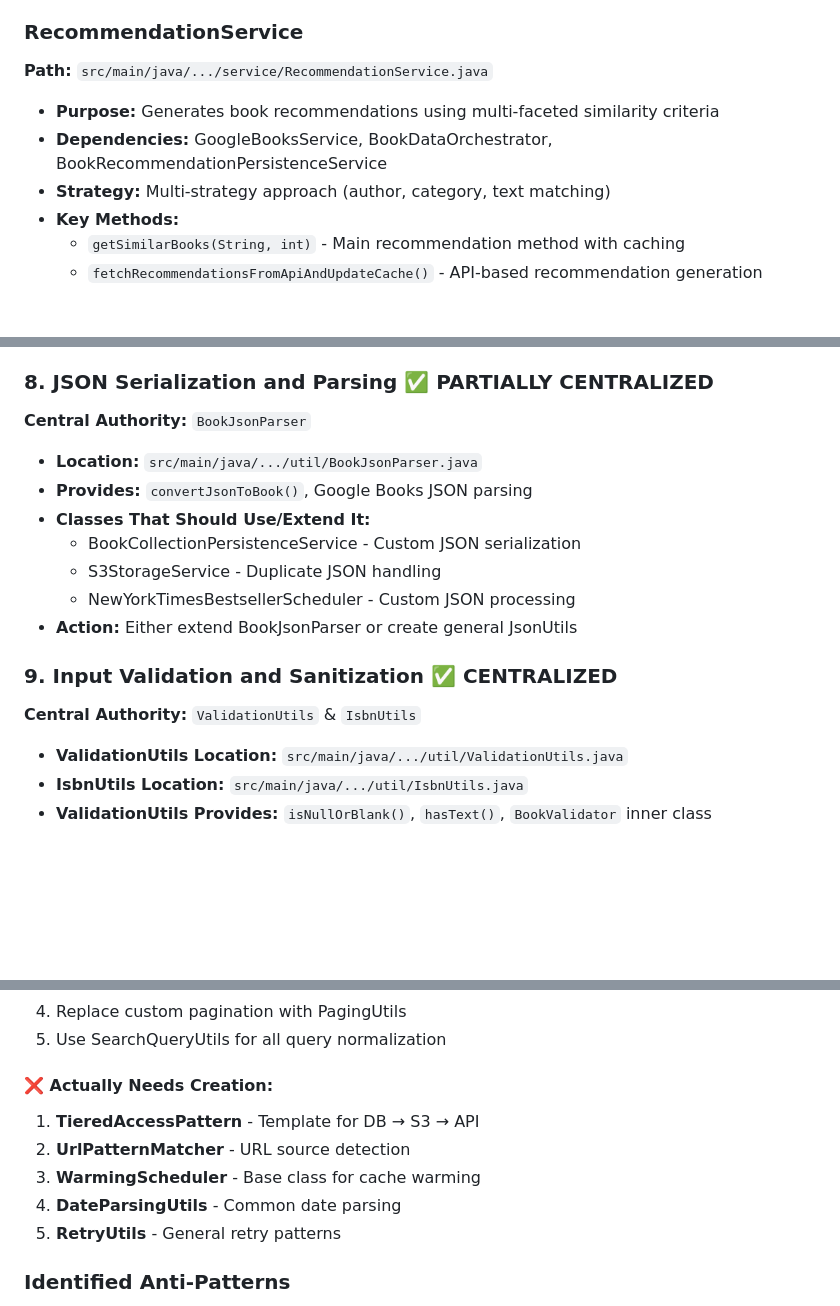
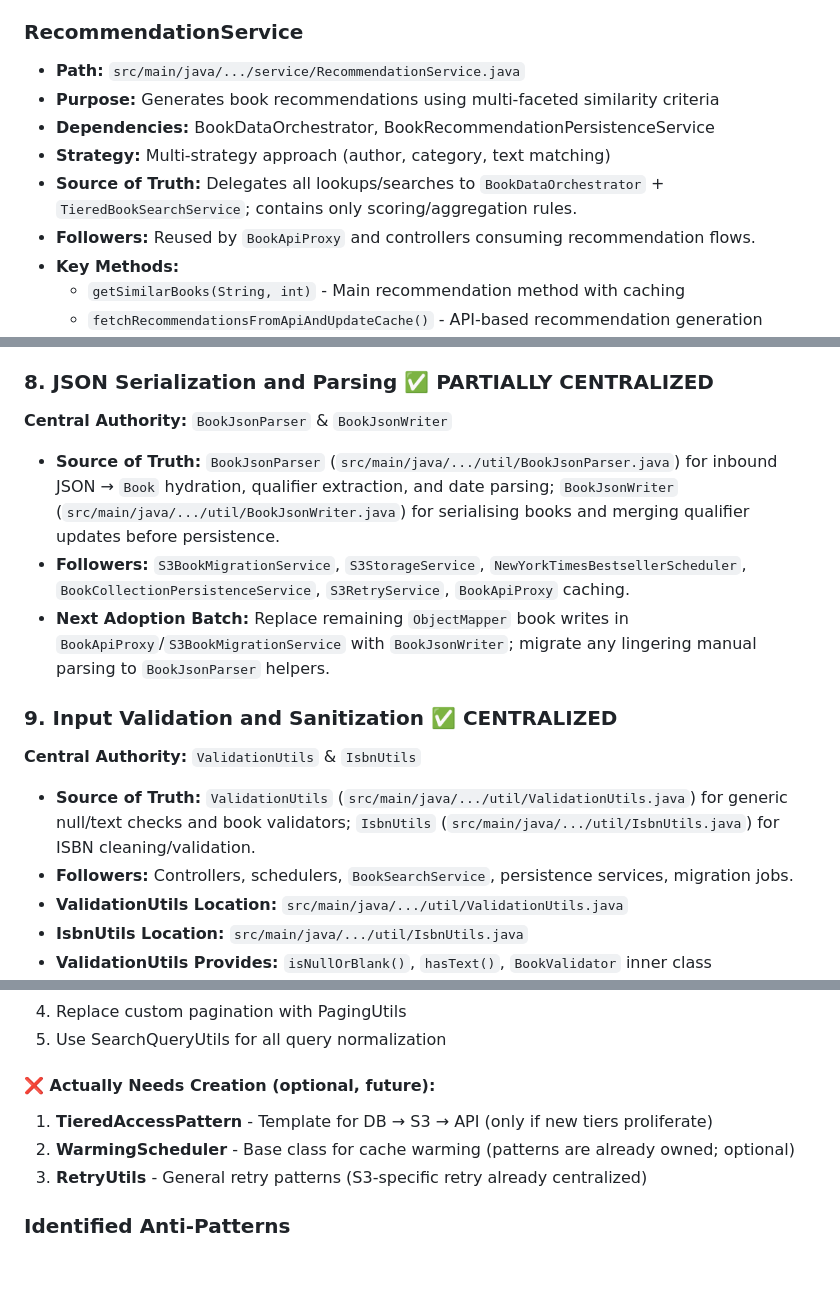
Before and after one commit to WilliamAGH/book-finder, a Markdown page: docs/comprehensive-class-method-inventory-sep-20-25.md, 3 parts joined by grey strips. Drawn GitHub-style; blank space fills up the shorter version.

```diff
--- a/docs/comprehensive-class-method-inventory-sep-20-25.md
+++ b/docs/comprehensive-class-method-inventory-sep-20-25.md
@@ -452,10 +456,12 @@
 - **Duplication:** Similar fallback method patterns, resilience annotation patterns
 
 ### RecommendationService
-**Path:** `src/main/java/.../service/RecommendationService.java`
+- **Path:** `src/main/java/.../service/RecommendationService.java`
 - **Purpose:** Generates book recommendations using multi-faceted similarity criteria
-- **Dependencies:** GoogleBooksService, BookDataOrchestrator, BookRecommendationPersistenceService
+- **Dependencies:** BookDataOrchestrator, BookRecommendationPersistenceService
 - **Strategy:** Multi-strategy approach (author, category, text matching)
+- **Source of Truth:** Delegates all lookups/searches to `BookDataOrchestrator` + `TieredBookSearchService`; contains only scoring/aggregation rules.
+- **Followers:** Reused by `BookApiProxy` and controllers consuming recommendation flows.
 - **Key Methods:**
   - `getSimilarBooks(String, int)` - Main recommendation method with caching
   - `fetchRecommendationsFromApiAndUpdateCache()` - API-based recommendation generation
@@ -1601,18 +1608,16 @@ Based on the complete class and method inventory, here are the key areas of dupl
 
 ### 8. JSON Serialization and Parsing ✅ **PARTIALLY CENTRALIZED**
 
-**Central Authority:** `BookJsonParser`
-- **Location:** `src/main/java/.../util/BookJsonParser.java`
-- **Provides:** `convertJsonToBook()`, Google Books JSON parsing
-- **Classes That Should Use/Extend It:**
-  - BookCollectionPersistenceService - Custom JSON serialization
-  - S3StorageService - Duplicate JSON handling
-  - NewYorkTimesBestsellerScheduler - Custom JSON processing
-- **Action:** Either extend BookJsonParser or create general JsonUtils
+**Central Authority:** `BookJsonParser` & `BookJsonWriter`
+- **Source of Truth:** `BookJsonParser` (`src/main/java/.../util/BookJsonParser.java`) for inbound JSON → `Book` hydration, qualifier extraction, and date parsing; `BookJsonWriter` (`src/main/java/.../util/BookJsonWriter.java`) for serialising books and merging qualifier updates before persistence.
+- **Followers:** `S3BookMigrationService`, `S3StorageService`, `NewYorkTimesBestsellerScheduler`, `BookCollectionPersistenceService`, `S3RetryService`, `BookApiProxy` caching.
+- **Next Adoption Batch:** Replace remaining `ObjectMapper` book writes in `BookApiProxy`/`S3BookMigrationService` with `BookJsonWriter`; migrate any lingering manual parsing to `BookJsonParser` helpers.
 
 ### 9. Input Validation and Sanitization ✅ **CENTRALIZED**
 
 **Central Authority:** `ValidationUtils` & `IsbnUtils`
+- **Source of Truth:** `ValidationUtils` (`src/main/java/.../util/ValidationUtils.java`) for generic null/text checks and book validators; `IsbnUtils` (`src/main/java/.../util/IsbnUtils.java`) for ISBN cleaning/validation.
+- **Followers:** Controllers, schedulers, `BookSearchService`, persistence services, migration jobs.
 - **ValidationUtils Location:** `src/main/java/.../util/ValidationUtils.java`
 - **IsbnUtils Location:** `src/main/java/.../util/IsbnUtils.java`
 - **ValidationUtils Provides:** `isNullOrBlank()`, `hasText()`, `BookValidator` inner class
@@ -1759,12 +1765,10 @@ Based on the complete class and method inventory, here are the key areas of dupl
 4. Replace custom pagination with PagingUtils
 5. Use SearchQueryUtils for all query normalization
 
-#### ❌ **Actually Needs Creation:**
-1. **TieredAccessPattern<T>** - Template for DB → S3 → API
-2. **UrlPatternMatcher** - URL source detection
-3. **WarmingScheduler** - Base class for cache warming
-4. **DateParsingUtils** - Common date parsing
-5. **RetryUtils** - General retry patterns
+#### ❌ **Actually Needs Creation (optional, future):**
+1. **TieredAccessPattern<T>** - Template for DB → S3 → API (only if new tiers proliferate)
+2. **WarmingScheduler** - Base class for cache warming (patterns are already owned; optional)
+3. **RetryUtils** - General retry patterns (S3-specific retry already centralized)
 
 ### Identified Anti-Patterns
 
```
Also changed, not shown: other parts of docs/comprehensive-class-method-inventory-sep-20-25.md (+48 -42 lines).
